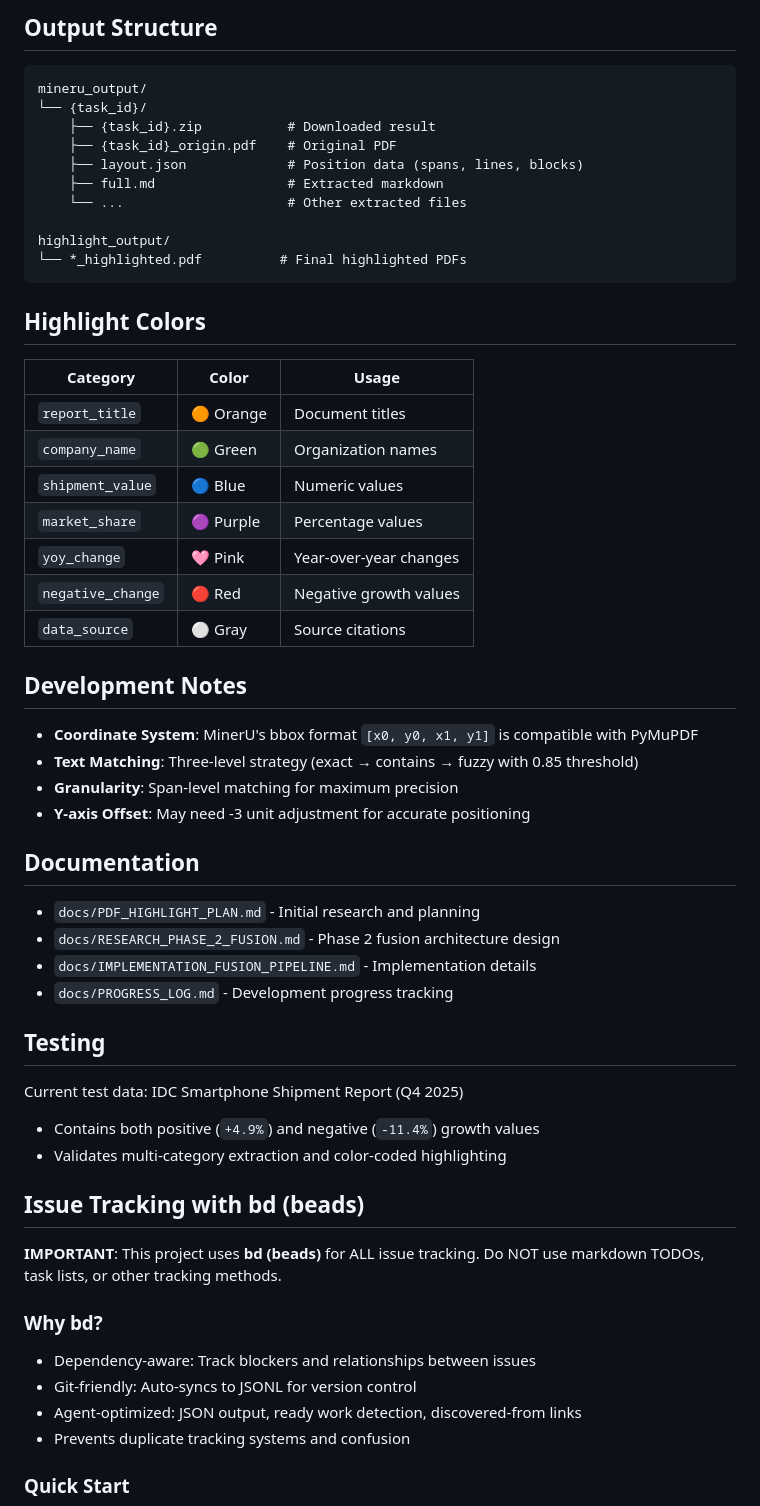
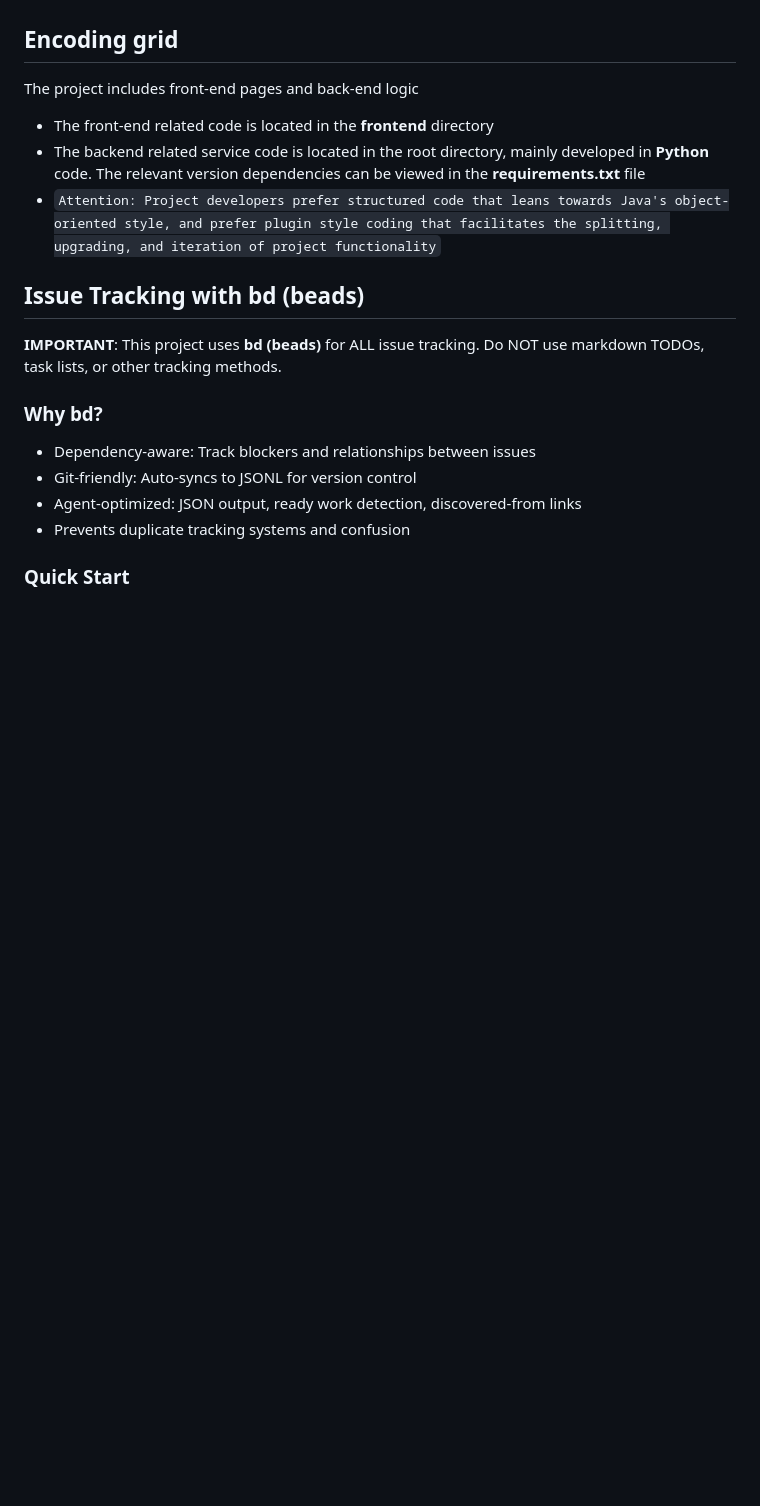
Before and after one commit to houxinyue/FusionMark, a Markdown page: AGENTS.md, the part around one of its changes. GitHub-like rendering; blank space fills up the shorter version.

````diff
--- a/AGENTS.md
+++ b/AGENTS.md
@@ -80,49 +8,8 @@ print(result.content)  # Markdown content
-## Output Structure
-
-```
-mineru_output/
-└── {task_id}/
-    ├── {task_id}.zip           # Downloaded result
-    ├── {task_id}_origin.pdf    # Original PDF
-    ├── layout.json             # Position data (spans, lines, blocks)
-    ├── full.md                 # Extracted markdown
-    └── ...                     # Other extracted files
-
-highlight_output/
-└── *_highlighted.pdf          # Final highlighted PDFs
-```
-
-## Highlight Colors
-
-| Category | Color | Usage |
-|----------|-------|-------|
-| `report_title` | 🟠 Orange | Document titles |
-| `company_name` | 🟢 Green | Organization names |
-| `shipment_value` | 🔵 Blue | Numeric values |
-| `market_share` | 🟣 Purple | Percentage values |
-| `yoy_change` | 🩷 Pink | Year-over-year changes |
-| `negative_change` | 🔴 Red | Negative growth values |
-| `data_source` | ⚪ Gray | Source citations |
-
-## Development Notes
-
-- **Coordinate System**: MinerU's bbox format `[x0, y0, x1, y1]` is compatible with PyMuPDF
-- **Text Matching**: Three-level strategy (exact → contains → fuzzy with 0.85 threshold)
-- **Granularity**: Span-level matching for maximum precision
-- **Y-axis Offset**: May need -3 unit adjustment for accurate positioning
-
-## Documentation
-
-- `docs/PDF_HIGHLIGHT_PLAN.md` - Initial research and planning
-- `docs/RESEARCH_PHASE_2_FUSION.md` - Phase 2 fusion architecture design
-- `docs/IMPLEMENTATION_FUSION_PIPELINE.md` - Implementation details
-- `docs/PROGRESS_LOG.md` - Development progress tracking
-
-## Testing
-
-Current test data: IDC Smartphone Shipment Report (Q4 2025)
-- Contains both positive (`+4.9%`) and negative (`-11.4%`) growth values
-- Validates multi-category extraction and color-coded highlighting
+## Encoding grid
+The project includes front-end pages and back-end logic
+- The front-end related code is located in the **frontend** directory
+- The backend related service code is located in the root directory, mainly developed in **Python** code. The relevant version dependencies can be viewed in the **requirements.txt** file
+- `Attention: Project developers prefer structured code that leans towards Java's object-oriented style, and prefer plugin style coding that facilitates the splitting, upgrading, and iteration of project functionality`
 
 
 <!-- BEGIN BEADS INTEGRATION -->
````
Also changed, not shown: other parts of AGENTS.md (+3 -75 lines).
